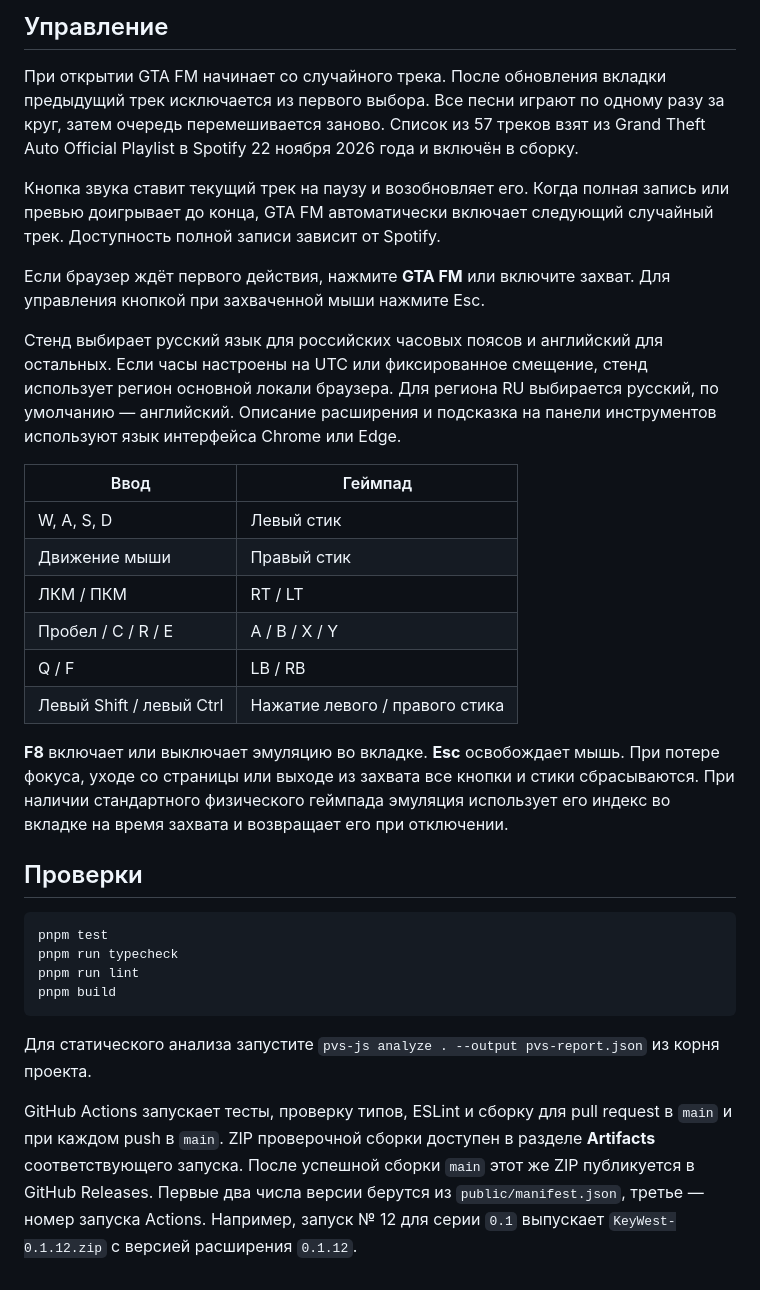
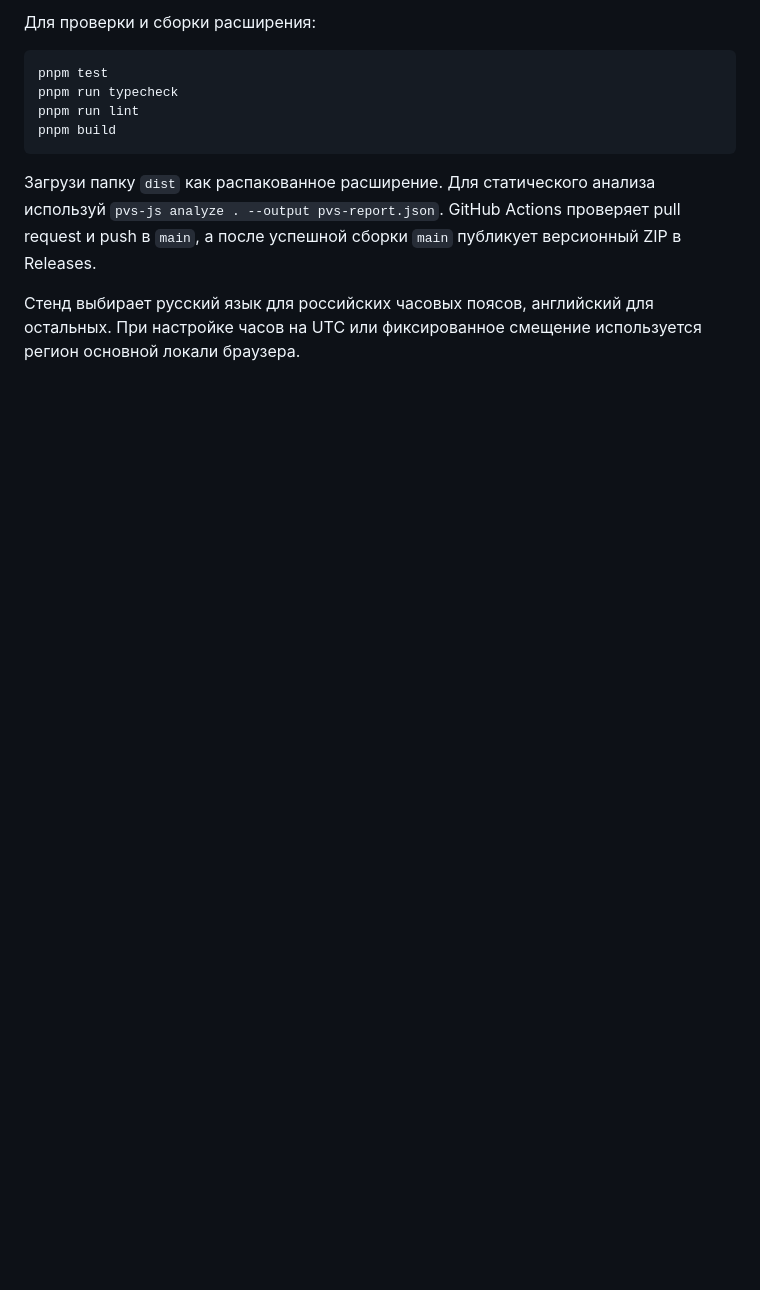
Before and after one commit to gagarinbefree/KeyWASD, a Markdown page: README.md, the part around one of its changes. GitHub-like rendering; folded sections open; blank space fills up the shorter version.

````diff
--- a/README.md
+++ b/README.md
@@ -30,25 +64,4 @@ pnpm dev
-## Управление
-
-При открытии GTA FM начинает со случайного трека. После обновления вкладки предыдущий трек исключается из первого выбора. Все песни играют по одному разу за круг, затем очередь перемешивается заново. Список из 57 треков взят из Grand Theft Auto Official Playlist в Spotify 22 ноября 2026 года и включён в сборку.
-
-Кнопка звука ставит текущий трек на паузу и возобновляет его. Когда полная запись или превью доигрывает до конца, GTA FM автоматически включает следующий случайный трек. Доступность полной записи зависит от Spotify.
-
-Если браузер ждёт первого действия, нажмите **GTA FM** или включите захват. Для управления кнопкой при захваченной мыши нажмите Esc.
-
-Стенд выбирает русский язык для российских часовых поясов и английский для остальных. Если часы настроены на UTC или фиксированное смещение, стенд использует регион основной локали браузера. Для региона RU выбирается русский, по умолчанию — английский. Описание расширения и подсказка на панели инструментов используют язык интерфейса Chrome или Edge.
-
-| Ввод | Геймпад |
-| --- | --- |
-| W, A, S, D | Левый стик |
-| Движение мыши | Правый стик |
-| ЛКМ / ПКМ | RT / LT |
-| Пробел / C / R / E | A / B / X / Y |
-| Q / F | LB / RB |
-| Левый Shift / левый Ctrl | Нажатие левого / правого стика |
-
-**F8** включает или выключает эмуляцию во вкладке. **Esc** освобождает мышь. При потере фокуса, уходе со страницы или выходе из захвата все кнопки и стики сбрасываются. При наличии стандартного физического геймпада эмуляция использует его индекс во вкладке на время захвата и возвращает его при отключении.
-
-## Проверки
+Для проверки и сборки расширения:
 
 ```powershell
 pnpm test
@@ -57,6 +70,8 @@ pnpm run lint
 pnpm build
 ```
 
-Для статического анализа запустите `pvs-js analyze . --output pvs-report.json` из корня проекта.
+Загрузи папку `dist` как распакованное расширение. Для статического анализа используй `pvs-js analyze . --output pvs-report.json`. GitHub Actions проверяет pull request и push в `main`, а после успешной сборки `main` публикует версионный ZIP в Releases.
 
-GitHub Actions запускает тесты, проверку типов, ESLint и сборку для pull request в `main` и при каждом push в `main`. ZIP проверочной сборки доступен в разделе **Artifacts** соответствующего запуска. После успешной сборки `main` этот же ZIP публикуется в GitHub Releases. Первые два числа версии берутся из `public/manifest.json`, третье — номер запуска Actions. Например, запуск № 12 для серии `0.1` выпускает `KeyWest-0.1.12.zip` с версией расширения `0.1.12`.
+Стенд выбирает русский язык для российских часовых поясов, английский для остальных. При настройке часов на UTC или фиксированное смещение используется регион основной локали браузера.
+
+</details>
````
Also changed, not shown: other parts of README.md (+55 -21 lines), docs/images/gamepad-tester.jpg (added).
